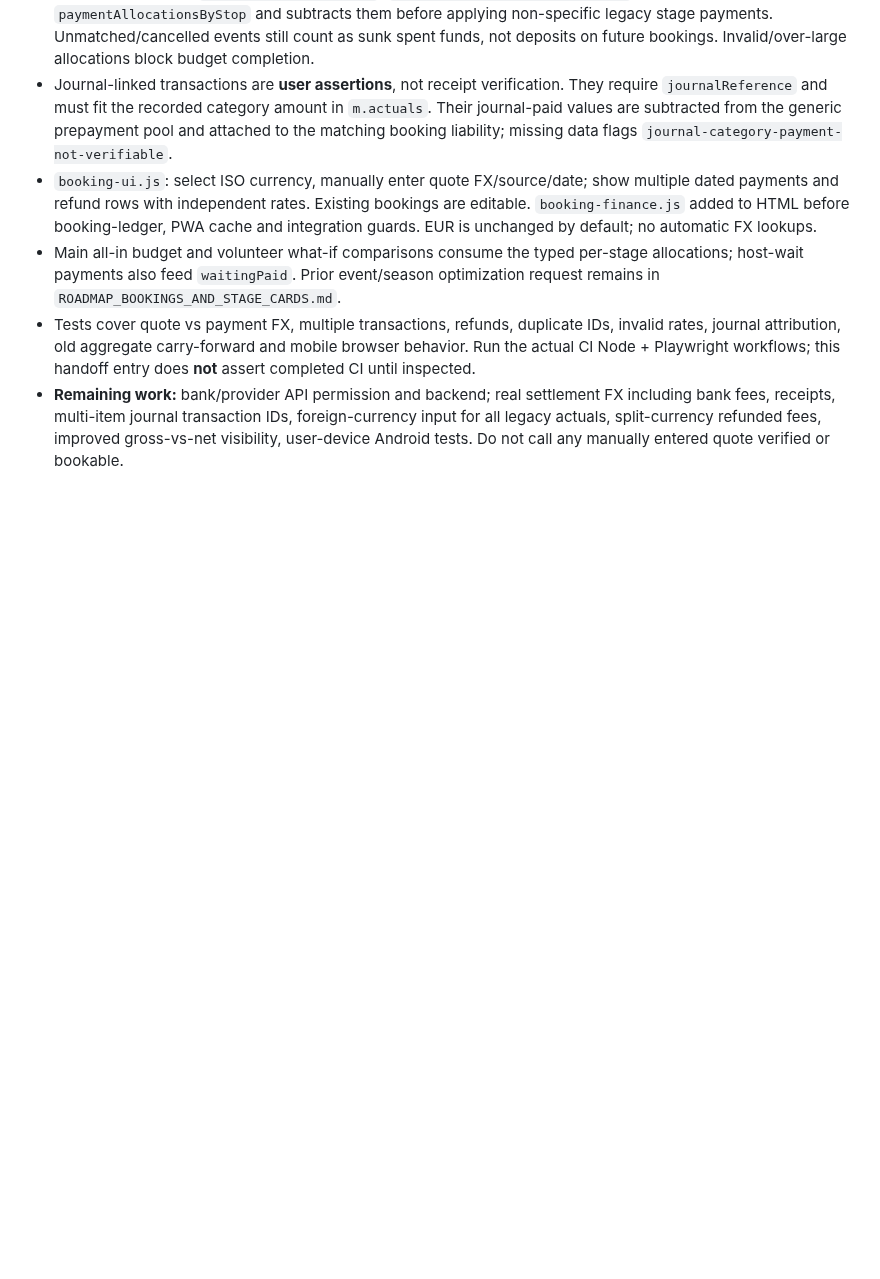
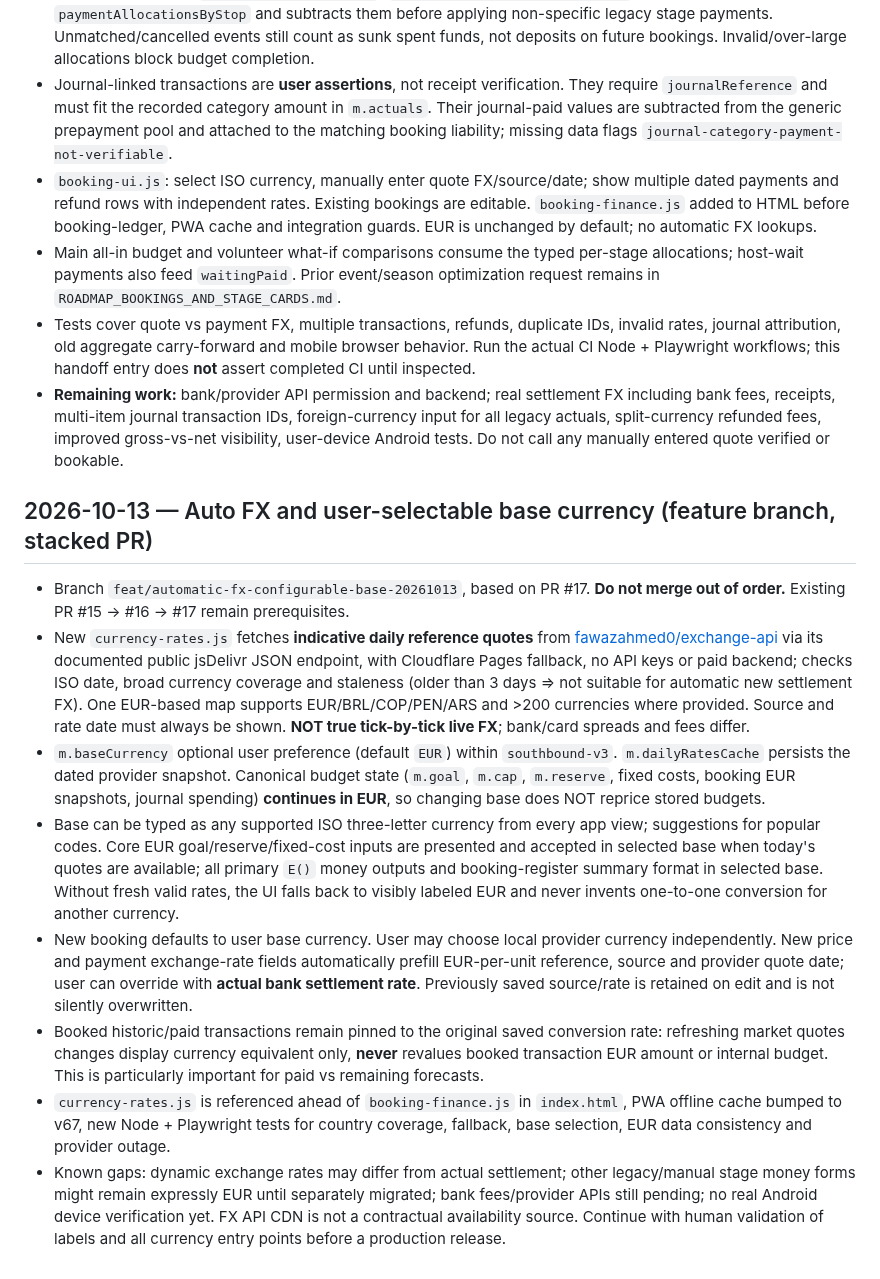
Before and after one commit to michigblino/Southbound, a Markdown page: AI_HANDOFF_AND_AUDIT.md, the part around the change. Rendered like a GitHub page; blank space fills up the shorter version.

Commit message:
docs: preserve configurable base currency, daily FX source and accounting invariants

```diff
--- a/AI_HANDOFF_AND_AUDIT.md
+++ b/AI_HANDOFF_AND_AUDIT.md
@@ -344,3 +344,14 @@ Decision: DOCUMENT ONLY, DO NOT IMPLEMENT YET.
 - Main all-in budget and volunteer what-if comparisons consume the typed per-stage allocations; host-wait payments also feed `waitingPaid`. Prior event/season optimization request remains in `ROADMAP_BOOKINGS_AND_STAGE_CARDS.md`.
 - Tests cover quote vs payment FX, multiple transactions, refunds, duplicate IDs, invalid rates, journal attribution, old aggregate carry-forward and mobile browser behavior. Run the actual CI Node + Playwright workflows; this handoff entry does **not** assert completed CI until inspected.
 - **Remaining work:** bank/provider API permission and backend; real settlement FX including bank fees, receipts, multi-item journal transaction IDs, foreign-currency input for all legacy actuals, split-currency refunded fees, improved gross-vs-net visibility, user-device Android tests. Do not call any manually entered quote verified or bookable.
+
+## 2026-10-13 — Auto FX and user-selectable base currency (feature branch, stacked PR)
+
+- Branch `feat/automatic-fx-configurable-base-20261013`, based on PR #17. **Do not merge out of order.** Existing PR #15 -> #16 -> #17 remain prerequisites.
+- New `currency-rates.js` fetches **indicative daily reference quotes** from [fawazahmed0/exchange-api](https://github.com/fawazahmed0/exchange-api) via its documented public jsDelivr JSON endpoint, with Cloudflare Pages fallback, no API keys or paid backend; checks ISO date, broad currency coverage and staleness (older than 3 days => not suitable for automatic new settlement FX). One EUR-based map supports EUR/BRL/COP/PEN/ARS and >200 currencies where provided. Source and rate date must always be shown. **NOT true tick-by-tick live FX**; bank/card spreads and fees differ.
+- `m.baseCurrency` optional user preference (default `EUR`) within `southbound-v3`. `m.dailyRatesCache` persists the dated provider snapshot. Canonical budget state (`m.goal`, `m.cap`, `m.reserve`, fixed costs, booking EUR snapshots, journal spending) **continues in EUR**, so changing base does NOT reprice stored budgets.
+- Base can be typed as any supported ISO three-letter currency from every app view; suggestions for popular codes. Core EUR goal/reserve/fixed-cost inputs are presented and accepted in selected base when today's quotes are available; all primary `E()` money outputs and booking-register summary format in selected base. Without fresh valid rates, the UI falls back to visibly labeled EUR and never invents one-to-one conversion for another currency.
+- New booking defaults to user base currency. User may choose local provider currency independently. New price and payment exchange-rate fields automatically prefill EUR-per-unit reference, source and provider quote date; user can override with **actual bank settlement rate**. Previously saved source/rate is retained on edit and is not silently overwritten.
+- Booked historic/paid transactions remain pinned to the original saved conversion rate: refreshing market quotes changes display currency equivalent only, **never** revalues booked transaction EUR amount or internal budget. This is particularly important for paid vs remaining forecasts.
+- `currency-rates.js` is referenced ahead of `booking-finance.js` in `index.html`, PWA offline cache bumped to v67, new Node + Playwright tests for country coverage, fallback, base selection, EUR data consistency and provider outage.
+- Known gaps: dynamic exchange rates may differ from actual settlement; other legacy/manual stage money forms might remain expressly EUR until separately migrated; bank fees/provider APIs still pending; no real Android device verification yet. FX API CDN is not a contractual availability source. Continue with human validation of labels and all currency entry points before a production release.
```
